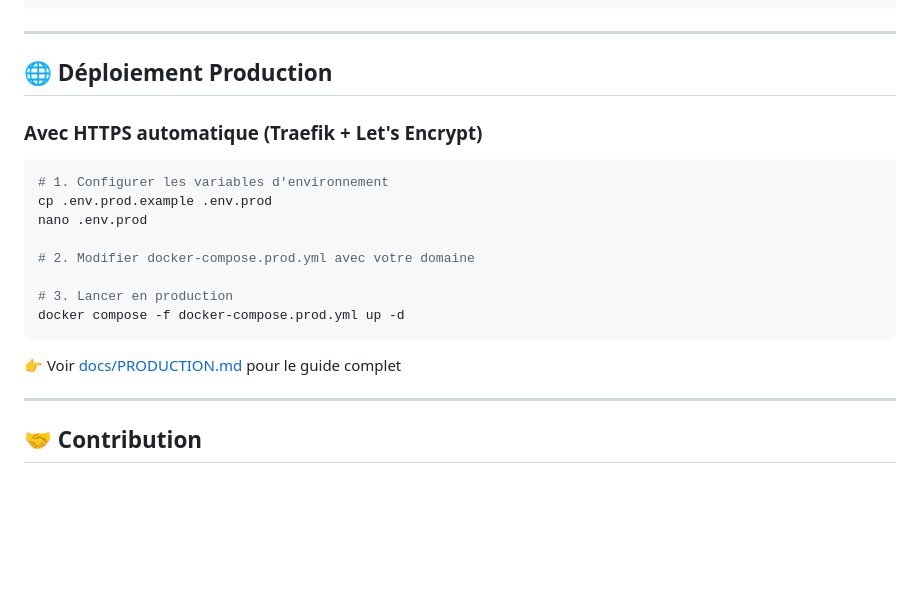
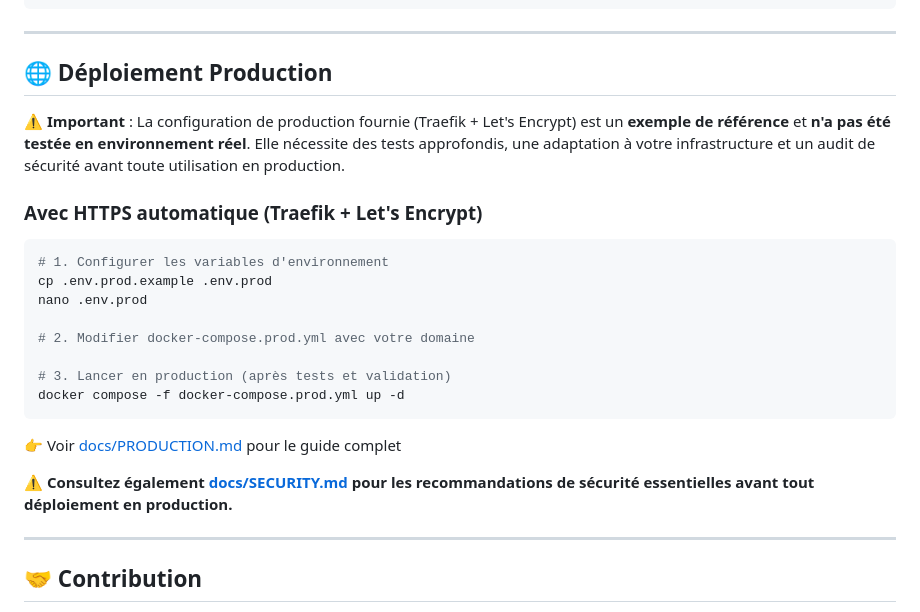
Before and after one commit to baherdev/MOB-defi-fullstack, a Markdown page: README.md, the part around the change printed below. Drawn GitHub-style; blank space fills up the shorter version.

````diff
--- a/README.md
+++ b/README.md
@@ -300,6 +300,8 @@ Push → Tests → Lint → Build → Security → E2E → Deploy (main only)
 
 ## 🌐 Déploiement Production
 
+⚠️ **Important** : La configuration de production fournie (Traefik + Let's Encrypt) est un **exemple de référence** et **n'a pas été testée en environnement réel**. Elle nécessite des tests approfondis, une adaptation à votre infrastructure et un audit de sécurité avant toute utilisation en production.
+
 ### Avec HTTPS automatique (Traefik + Let's Encrypt)
 
 ```bash
@@ -309,11 +311,13 @@ nano .env.prod
 
 # 2. Modifier docker-compose.prod.yml avec votre domaine
 
-# 3. Lancer en production
+# 3. Lancer en production (après tests et validation)
 docker compose -f docker-compose.prod.yml up -d
 ```
 
 👉 Voir [docs/PRODUCTION.md](docs/PRODUCTION.md) pour le guide complet
+
+⚠️ **Consultez également [docs/SECURITY.md](docs/SECURITY.md) pour les recommandations de sécurité essentielles avant tout déploiement en production.**
 
 ---
 
````
Also changed, not shown: other parts of README.md (+50 -1 lines).
